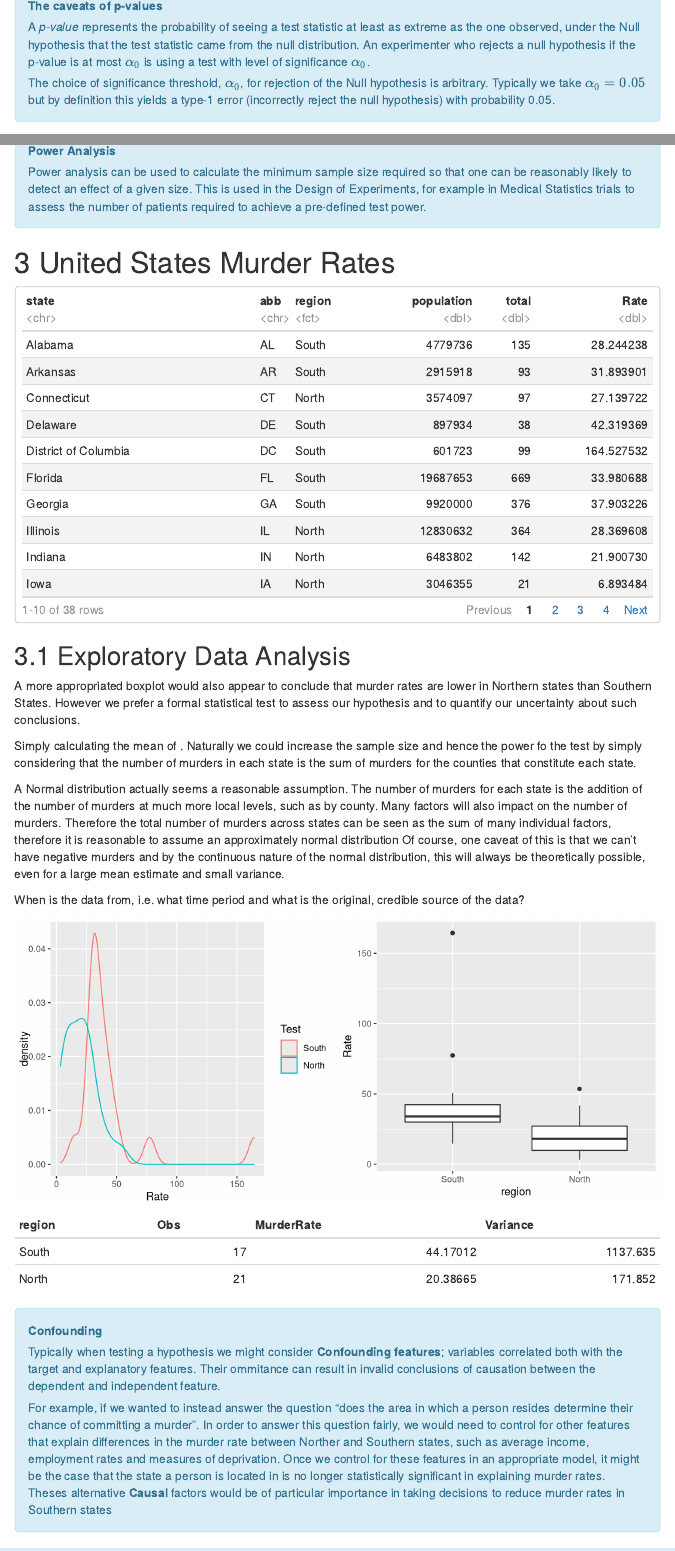
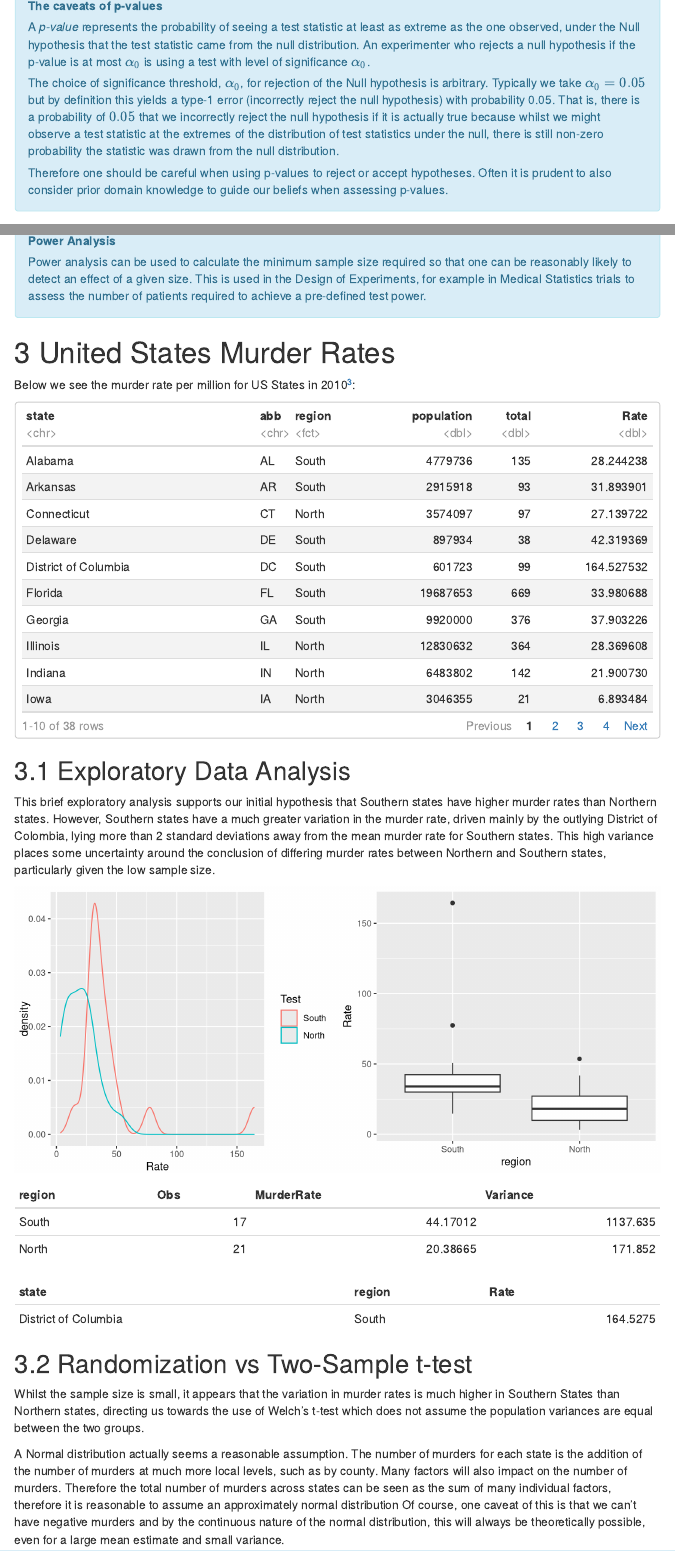
Before and after one commit to Domscruton/statistical-power-analysis, an R Markdown document (code/report.Rmd): the page in a window 1100 px wide, from 1920 px down, and a second part further down, joined at a grey line. Rendered offline with R 4.5, knitr and Pandoc, with nearby package versions; some code elsewhere in the file could not run offline; menus at the side of the page are left out.

Commit message:
finalizing exploratory analysis for murder rates data

````diff
--- a/code/report.Rmd
+++ b/code/report.Rmd
@@ -111,7 +111,9 @@ Randomization tests may be particularly useful when the distribution of the data
 
   A _p-value_ represents the probability of seeing a test statistic at least as extreme as the one observed, under the Null hypothesis that the test statistic came from the null distribution. An experimenter who rejects a null hypothesis if the p-value is at most $\alpha_0$ is using a test with level of significance $\alpha_0$.
 
-  The choice of significance threshold, $\alpha_0$, for rejection of the Null hypothesis is arbitrary. Typically we take $\alpha_0 = 0.05$ but by definition this yields a type-1 error (incorrectly reject the null hypothesis) with probability 0.05.
+  The choice of significance threshold, $\alpha_0$, for rejection of the Null hypothesis is arbitrary. Typically we take $\alpha_0 = 0.05$ but by definition this yields a type-1 error (incorrectly reject the null hypothesis) with probability 0.05. That is, there is a probability of $0.05$ that we incorrectly reject the null hypothesis if it is actually true because whilst we might observe a test statistic at the extremes of the distribution of test statistics under the null, there is still non-zero probability the statistic was drawn from the null distribution.
+
+  Therefore one should be careful when using p-values to reject or accept hypotheses. Often it is prudent to also consider prior domain knowledge to guide our beliefs when assessing p-values.
 
 </div>
 
@@ -146,6 +148,8 @@ dtMurders[grepl("North", region, ignore.case = TRUE),
           region := "North"]
 ```
 
+Below we see the murder rate per million for US States in 2010^[Murder data: https://rdrr.io/cran/dslabs/src/R/murders.R]:
+
 ```{r 3-murder-rate-table}
 # Calculate murder rate per million to adjust for exposure
 rmarkdown::paged_table(dtMurders[, Rate := 1000000 * total / population])
@@ -154,13 +158,7 @@ rmarkdown::paged_table(dtMurders[, Rate := 1000000 * total / population])
 
 ## 3.1 Exploratory Data Analysis
 
-A more appropriated boxplot would also appear to conclude that murder rates are lower in Northern states than Southern States. However we prefer a formal statistical test to assess our hypothesis and to quantify our uncertainty about such conclusions.
-
-Simply calculating the mean of . Naturally we could increase the sample size and hence the power fo the test by simply considering that the number of murders in each state is the sum of murders for the counties that constitute each state.
-
-A Normal distribution actually seems a reasonable assumption. The number of murders for each state is the addition of the number of murders at much more local levels, such as by county. Many factors will also impact on the number of murders. Therefore the total number of murders across states can be seen as the sum of many individual factors, therefore it is reasonable to assume an approximately normal distribution Of course, one caveat of this is that we can't have negative murders and by the continuous nature of the normal distribution, this will always be theoretically possible, even for a large mean estimate and small variance.
-
-When is the data from, i.e. what time period and what is the original, credible source of the data?
+This brief exploratory analysis supports our initial hypothesis that Southern states have higher murder rates than Northern states. However, Southern states have a much greater variation in the murder rate, driven mainly by the outlying District of Colombia, lying more than 2 standard deviations away from the mean murder rate for Southern states. This high variance places some uncertainty around the conclusion of differing murder rates between Northern and Southern states, particularly given the low sample size.
 
 ```{r}
 pDens <- ggplot(dtMurders[region %in% c("South", "North")]) +
@@ -172,7 +170,16 @@ pBox <- ggplot(dtMurders[region %in% c("South", "North")]) +
 ggpubr::ggarrange(pDens, pBox, nrow = 1, ncol = 2)
 
 # Mean murder rates for each region
-kable(dtMurders[, .(Obs = .N, MurderRate = mean(Rate), Variance = var(Rate)),
-                by = region], format = "markdown")
+kable(dtMurders[, .(Obs = .N,
+                    MurderRate = mean(Rate),
+                    Variance = var(Rate)),
+                by = region],
+      format = "markdown")
+
+kable(dtMurders[region == "South" &
+            Rate > mean(dtMurders[region == "South", ]$Rate) + 2 *
+            sqrt(var(dtMurders[region == "South", ]$Rate)),
+          .(state, region, Rate)],
+      format = "markdown")
 ```
 
@@ -181,11 +186,10 @@ kable(dtMurders[, .(Obs = .N, MurderRate = mean(Rate), Variance = var(Rate)),
 
-  Typically when testing a hypothesis we might consider __Confounding features__; variables correlated both with the target and explanatory features. Their ommitance can result in invalid conclusions of causation between the dependent and independent feature.
-
-  For example, if we wanted to instead answer the question "does the area in which a person resides determine their chance of committing a murder". In order to answer this question fairly, we would need to control for other features that explain differences in the murder rate between Norther and Southern states, such as average income, employment rates and measures of deprivation. Once we control for these features in an appropriate model, it might be the case that the state a person is located in is no longer statistically significant in explaining murder rates. Theses alternative __Causal__ factors would be of particular importance in taking decisions to reduce murder rates in Southern states
-
-</div>
+## 3.2 Randomization vs Two-Sample t-test
 
 Whilst the sample size is small, it appears that the variation in murder rates is much higher in Southern States than Northern states, directing us towards the use of Welch's t-test which does not assume the population variances are equal between the two groups.
+
+A Normal distribution actually seems a reasonable assumption. The number of murders for each state is the addition of the number of murders at much more local levels, such as by county. Many factors will also impact on the number of murders. Therefore the total number of murders across states can be seen as the sum of many individual factors, therefore it is reasonable to assume an approximately normal distribution Of course, one caveat of this is that we can't have negative murders and by the continuous nature of the normal distribution, this will always be theoretically possible, even for a large mean estimate and small variance.
+
 
 # 4 Simulation Study
 
````
Also changed, not shown: code/report.Rmd (15 more changed lines).
